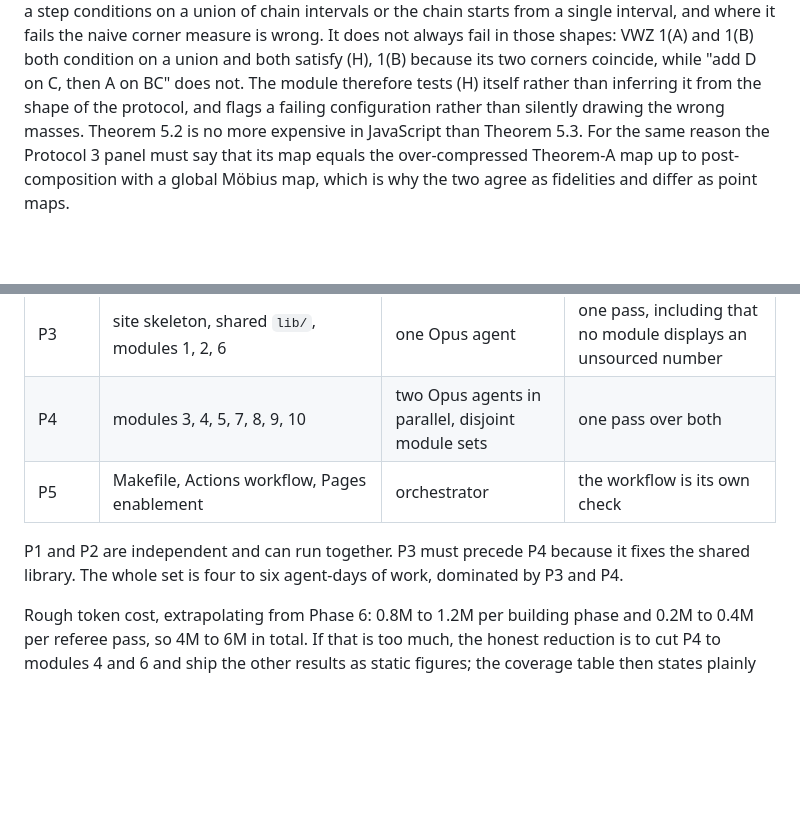
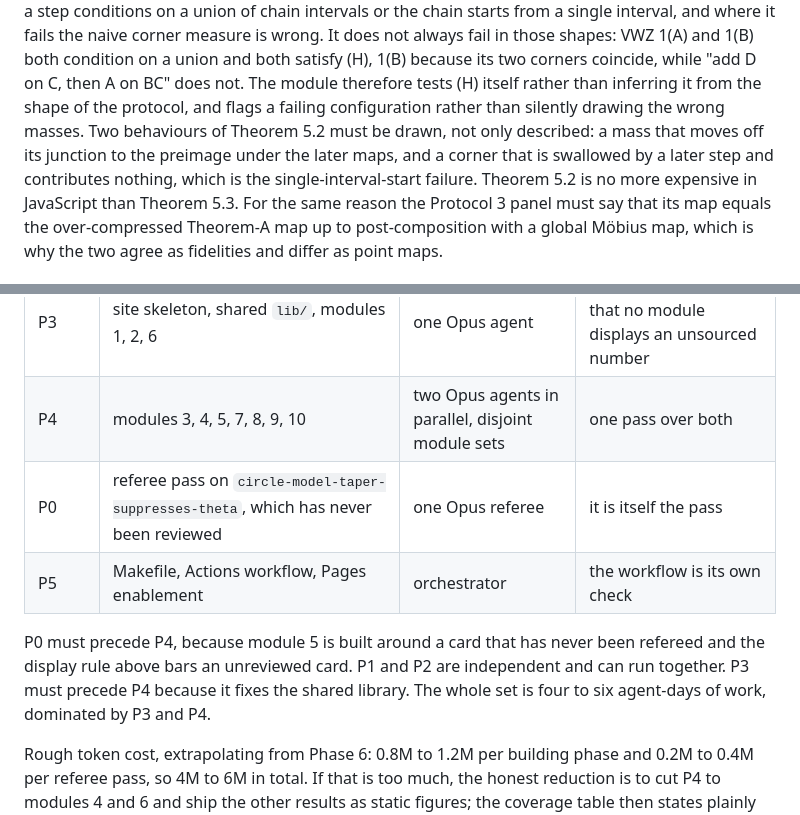
Before and after one commit to alexander-stottmeister/cft-cmi, a Markdown page: rigor/public_site_plan.md, 2 parts joined by grey strips. Drawn GitHub-style; blank space fills up the shorter version.

Commit message:
plan: fold in the two items REF-SITE-1c carried into the build
The Theorem 5.2 gloss described masses moving to the preimages of the junctions
but not corner swallowing, where a later step absorbs an earlier corner and it
contributes nothing; that is the single-interval-start failure and the module
must draw it.  The referee pass on circle-model-taper-suppresses-theta is now a
numbered phase P0 that gates P4, since the display rule bars an unreviewed card
and module 5 is built around that one.

Co-Authored-By: Claude Opus 5 <noreply@anthropic.com>
Claude-Session: https://claude.ai/code/session_01FxfT5MEq9m8B621pTYVRfu

```diff
--- a/rigor/public_site_plan.md
+++ b/rigor/public_site_plan.md
@@ -122,7 +122,9 @@ the chain starts from a single interval, and where it fails the naive corner mea
 always fail in those shapes: VWZ 1(A) and 1(B) both condition on a union and both satisfy (H), 1(B) because its
 two corners coincide, while "add D on C, then A on BC" does not. The module therefore tests (H) itself rather
 than inferring it from the shape of the protocol, and flags a failing configuration rather than silently
-drawing the wrong masses. Theorem 5.2
+drawing the wrong masses. Two behaviours of Theorem 5.2 must be drawn, not only described: a mass that moves
+off its junction to the preimage under the later maps, and a corner that is swallowed by a later step and
+contributes nothing, which is the single-interval-start failure. Theorem 5.2
 is no more expensive in JavaScript than Theorem 5.3. For the same reason the Protocol 3 panel must say that
 its map equals the over-compressed Theorem-A map up to post-composition with a global Möbius map, which is
 why the two agree as fidelities and differ as point maps.
@@ -205,9 +207,12 @@ workflow compiles without the excerpts, so it also proves continuously that a pu
 | P2 | `tools/build_docs.py`, the eight documentation pages, the drift check | one Opus agent | one pass, checks generation is faithful and statuses are not upgraded |
 | P3 | site skeleton, shared `lib/`, modules 1, 2, 6 | one Opus agent | one pass, including that no module displays an unsourced number |
 | P4 | modules 3, 4, 5, 7, 8, 9, 10 | two Opus agents in parallel, disjoint module sets | one pass over both |
+| P0 | referee pass on `circle-model-taper-suppresses-theta`, which has never been reviewed | one Opus referee | it is itself the pass |
 | P5 | Makefile, Actions workflow, Pages enablement | orchestrator | the workflow is its own check |
 
-P1 and P2 are independent and can run together. P3 must precede P4 because it fixes the shared library. The
+P0 must precede P4, because module 5 is built around a card that has never been refereed and the display rule
+above bars an unreviewed card. P1 and P2 are independent and can run together. P3 must precede P4 because it
+fixes the shared library. The
 whole set is four to six agent-days of work, dominated by P3 and P4.
 
 Rough token cost, extrapolating from Phase 6: 0.8M to 1.2M per building phase and 0.2M to 0.4M per referee
```
